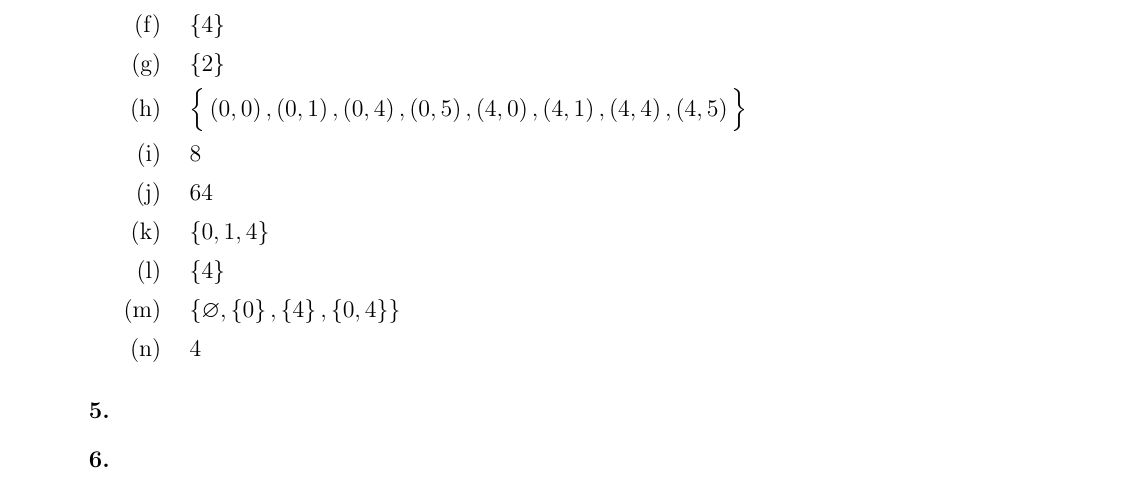
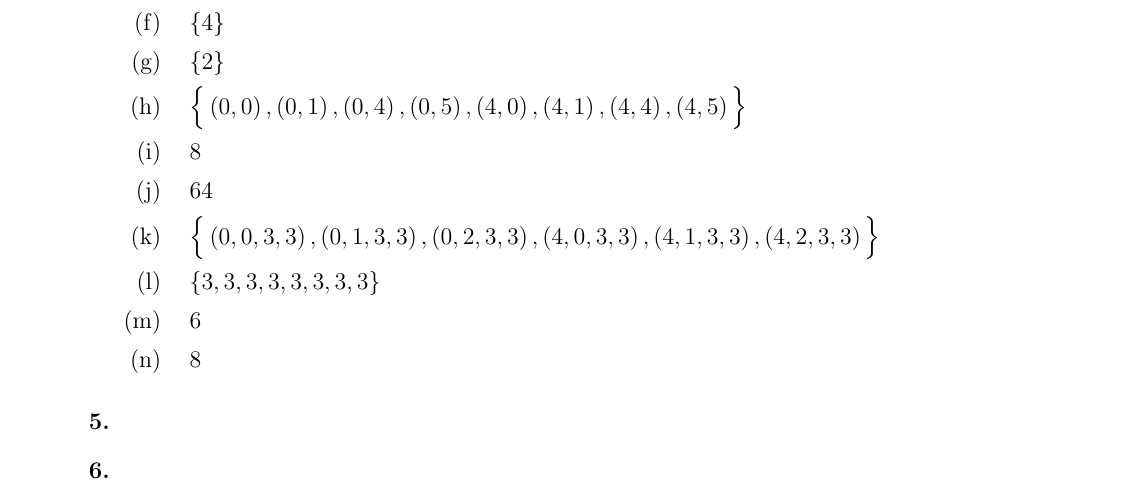
Before and after one commit to therealartifex/discrete-math-latex, a LaTeX document (dm-hw-composite.tex, which reads sets/hw7.tex): part of page 20 of 20, cut so that both start at the same text. Compiled offline with pdfLaTeX.

Commit message:
Finished subproblems k-n in problem 4

```diff
--- a/sets/hw7.tex
+++ b/sets/hw7.tex
@@ -17,11 +17,10 @@
   \item $\Big\{\left(0,0\right),\left(0,1\right),\left(0,4\right),\left(0,5\right),\left(4,0\right),\left(4,1\right),\left(4,4\right),\left(4,5\right) \Big\}$
   \item $8$
   \item $64$
-
-  \item $\left\{0,1,4 \right\}$
-  \item $\left\{4 \right\}$
-  \item $\left\{\varnothing,\left\{0\right\},\left\{4\right\},\left\{0,4\right\} \right\}$
-  \item $4$\\[5mm]
+  \item $\Big\{\left(0,0,3,3\right),\left(0,1,3,3\right),\left(0,2,3,3\right),\left(4,0,3,3\right),\left(4,1,3,3\right),\left(4,2,3,3\right) \Big\}$
+  \item $\left\{3,3,3,3,3,3,3,3 \right\}$
+  \item $6$
+  \item $8$\\[5mm]
 \end{enumerate}
 
 \item
```
